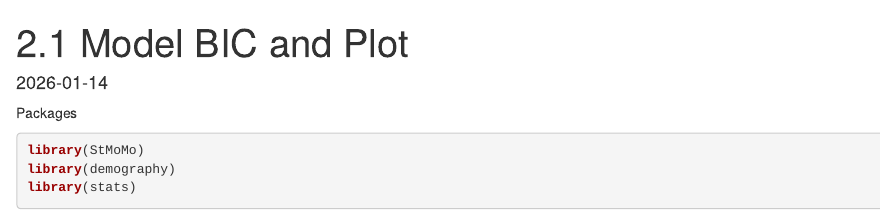
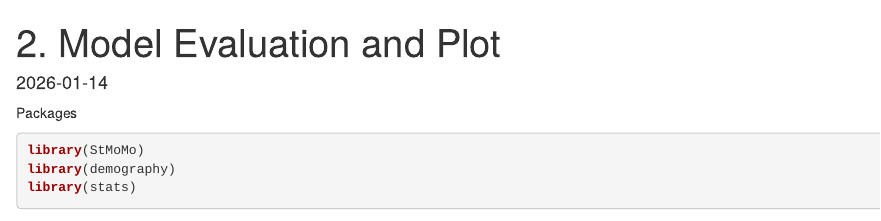
Before and after one commit to gordonlui/hierarcical-three-population-mortality-modelling, an R Markdown document (2. Model Evaluation and Plot.Rmd): the page in a window 1100 px wide, from its top. Rendered offline with R 4.5, knitr and Pandoc, with nearby package versions; some code elsewhere in the file could not run offline.

Commit message:
Update and rename Model Evaluation and Plot.Rmd to 2. Model Evaluation and Plot.Rmd

```diff
--- a/Model Evaluation and Plot.Rmd
+++ b/2. Model Evaluation and Plot.Rmd
@@ -1,5 +1,5 @@
 ---
-title: "2.1 Model BIC and Plot"
+title: "2. Model Evaluation and Plot"
 output: html_document
 date: "2026-01-14"
 ---
```
